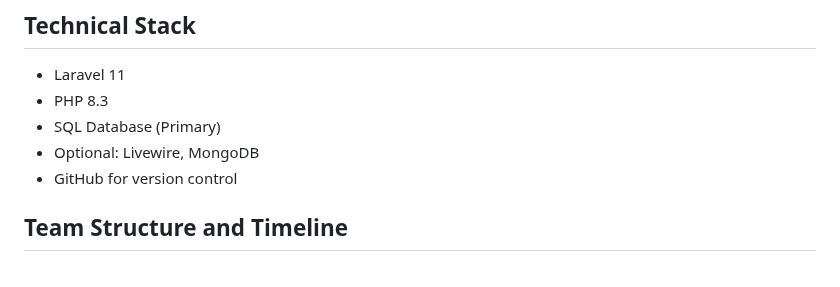
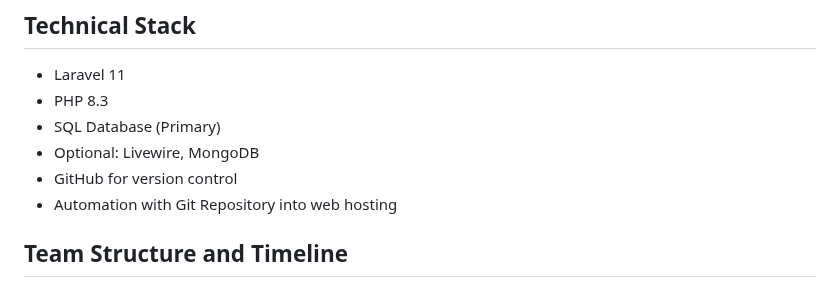
Before and after one commit to AdyGCode/faceoff-2025-s1, a Markdown page: README.md, the part around the change. GitHub-like rendering.

Commit message:
feat: Set up Git repository automation with a server.

```diff
--- a/README.md
+++ b/README.md
@@ -11,6 +11,7 @@ The project does NOT need a timetabling capability. It acts as a cheat sheet for
 - SQL Database (Primary)
 - Optional: Livewire, MongoDB
 - GitHub for version control
+- Automation with Git Repository into web hosting
 
 ## Team Structure and Timeline
 - 4 team members
```
